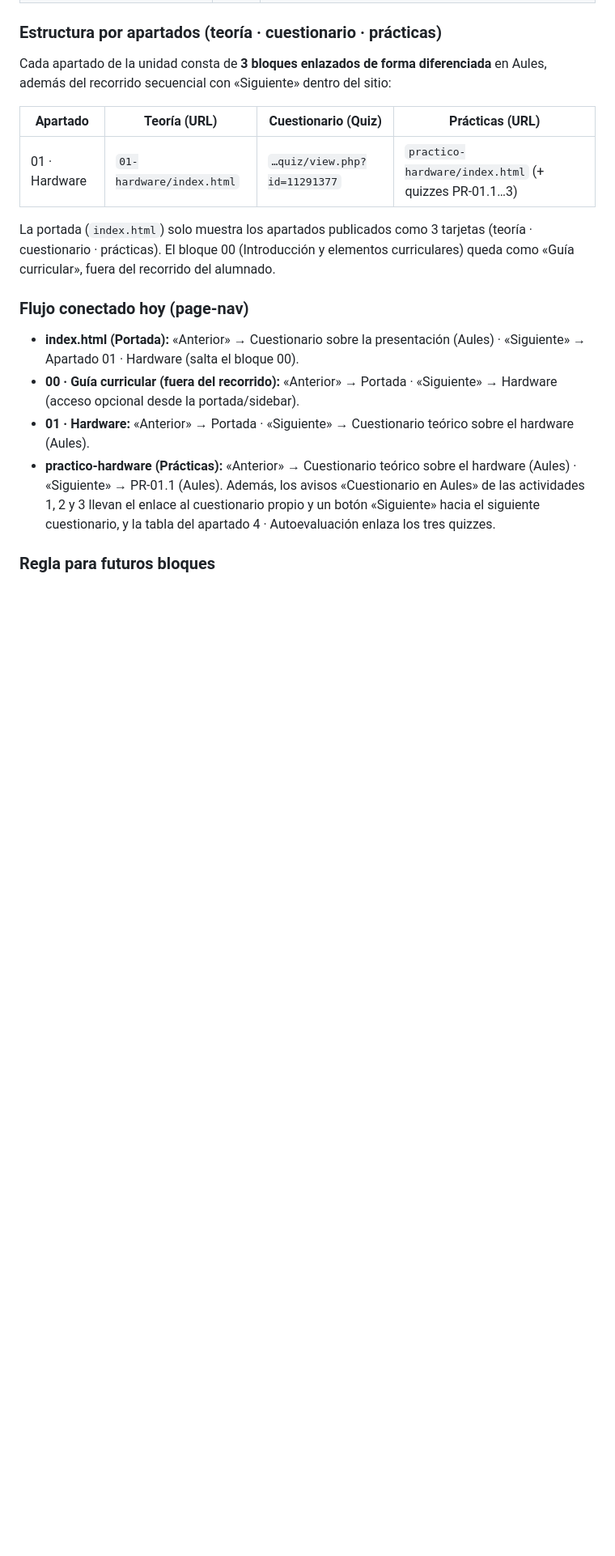
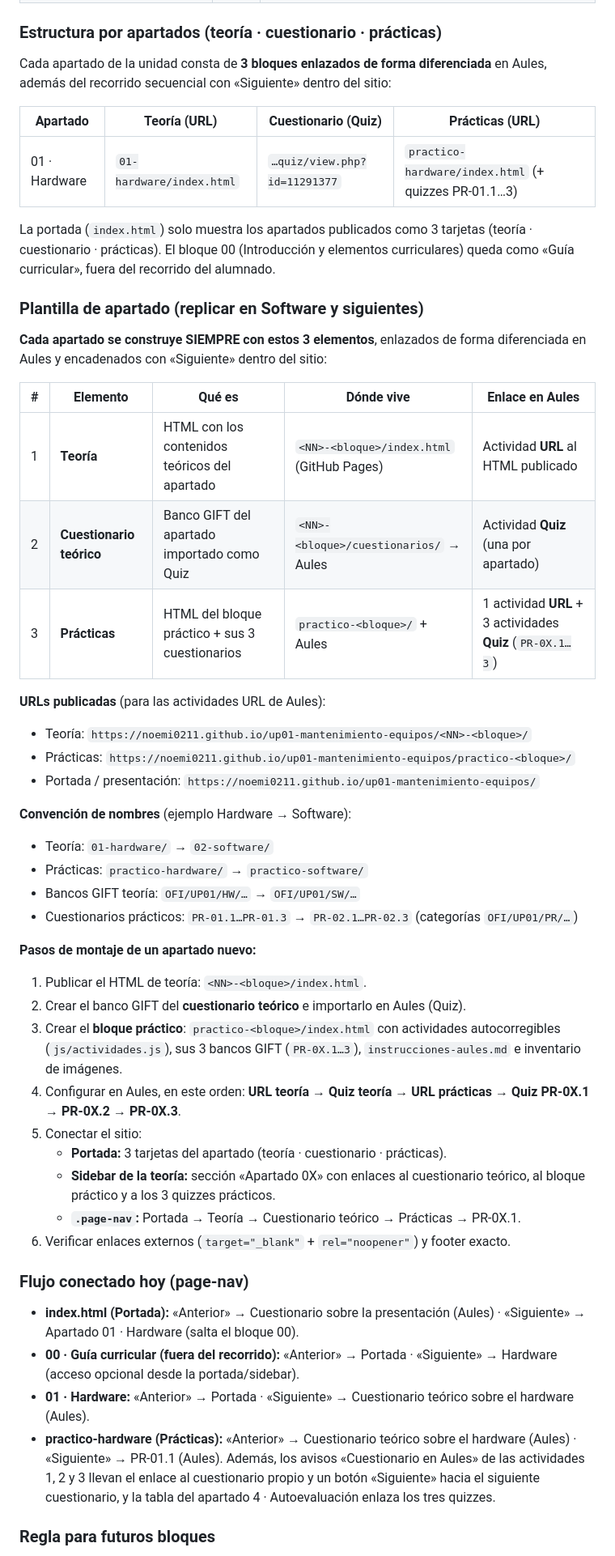
Before and after one commit to Noemi0211/up01-mantenimiento-equipos, a Markdown page: AGENTS.md, the part around one of its changes. Shown at 81% size. Rendered like a GitHub page; blank space fills up the shorter version.

Commit message:
AGENTS: plantilla de apartado (teoría, cuestionario y prácticas) para replicar en Software

```diff
--- a/AGENTS.md
+++ b/AGENTS.md
@@ -232,6 +232,43 @@ La portada (`index.html`) solo muestra los apartados publicados como 3 tarjetas
 (teoría · cuestionario · prácticas). El bloque 00 (Introducción y elementos
 curriculares) queda como «Guía curricular», fuera del recorrido del alumnado.
 
+### Plantilla de apartado (replicar en Software y siguientes)
+
+**Cada apartado se construye SIEMPRE con estos 3 elementos**, enlazados de forma
+diferenciada en Aules y encadenados con «Siguiente» dentro del sitio:
+
+| # | Elemento | Qué es | Dónde vive | Enlace en Aules |
+|---|---|---|---|---|
+| 1 | **Teoría** | HTML con los contenidos teóricos del apartado | `<NN>-<bloque>/index.html` (GitHub Pages) | Actividad **URL** al HTML publicado |
+| 2 | **Cuestionario teórico** | Banco GIFT del apartado importado como Quiz | `<NN>-<bloque>/cuestionarios/` → Aules | Actividad **Quiz** (una por apartado) |
+| 3 | **Prácticas** | HTML del bloque práctico + sus 3 cuestionarios | `practico-<bloque>/` + Aules | 1 actividad **URL** + 3 actividades **Quiz** (`PR-0X.1…3`) |
+
+**URLs publicadas** (para las actividades URL de Aules):
+- Teoría: `https://noemi0211.github.io/up01-mantenimiento-equipos/<NN>-<bloque>/`
+- Prácticas: `https://noemi0211.github.io/up01-mantenimiento-equipos/practico-<bloque>/`
+- Portada / presentación: `https://noemi0211.github.io/up01-mantenimiento-equipos/`
+
+**Convención de nombres** (ejemplo Hardware → Software):
+- Teoría: `01-hardware/` → `02-software/`
+- Prácticas: `practico-hardware/` → `practico-software/`
+- Bancos GIFT teoría: `OFI/UP01/HW/…` → `OFI/UP01/SW/…`
+- Cuestionarios prácticos: `PR-01.1…PR-01.3` → `PR-02.1…PR-02.3` (categorías `OFI/UP01/PR/…`)
+
+**Pasos de montaje de un apartado nuevo:**
+1. Publicar el HTML de teoría: `<NN>-<bloque>/index.html`.
+2. Crear el banco GIFT del **cuestionario teórico** e importarlo en Aules (Quiz).
+3. Crear el **bloque práctico**: `practico-<bloque>/index.html` con actividades
+   autocorregibles (`js/actividades.js`), sus 3 bancos GIFT (`PR-0X.1…3`),
+   `instrucciones-aules.md` e inventario de imágenes.
+4. Configurar en Aules, en este orden:
+   **URL teoría → Quiz teoría → URL prácticas → Quiz PR-0X.1 → PR-0X.2 → PR-0X.3**.
+5. Conectar el sitio:
+   - **Portada:** 3 tarjetas del apartado (teoría · cuestionario · prácticas).
+   - **Sidebar de la teoría:** sección «Apartado 0X» con enlaces al cuestionario
+     teórico, al bloque práctico y a los 3 quizzes prácticos.
+   - **`.page-nav`:** Portada → Teoría → Cuestionario teórico → Prácticas → PR-0X.1.
+6. Verificar enlaces externos (`target="_blank"` + `rel="noopener"`) y footer exacto.
+
 ### Flujo conectado hoy (page-nav)
 
 - **index.html (Portada):** «Anterior» → Cuestionario sobre la presentación (Aules) · «Siguiente» → Apartado 01 · Hardware (salta el bloque 00).
```
Also changed, not shown: other parts of AGENTS.md (+3 -1 lines).
